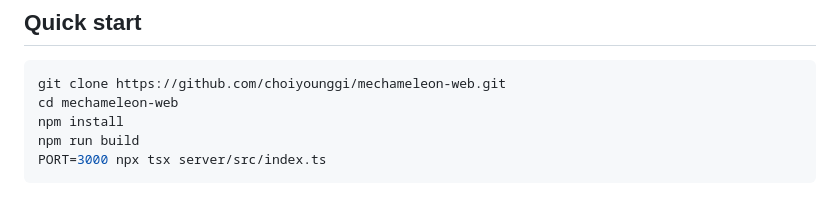
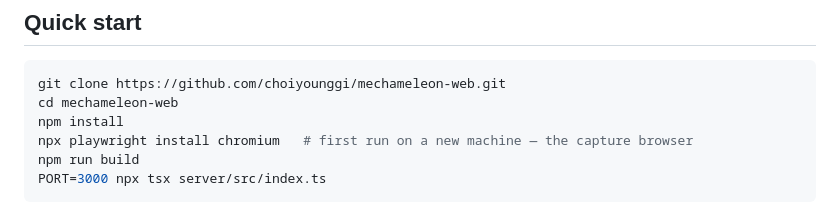
Before and after one commit to choiyounggi/mechameleon-web, a Markdown page: README.md, the part around the change. Drawn GitHub-style.

````diff
--- a/README.md
+++ b/README.md
@@ -23,6 +23,7 @@ A web-based hide-and-seek game you can sneak in with coworkers during office hou
 git clone https://github.com/choiyounggi/mechameleon-web.git
 cd mechameleon-web
 npm install
+npx playwright install chromium   # first run on a new machine — the capture browser
 npm run build
 PORT=3000 npx tsx server/src/index.ts
 ```
````
Also changed, not shown: README.ko.md (+1 -0 lines).
